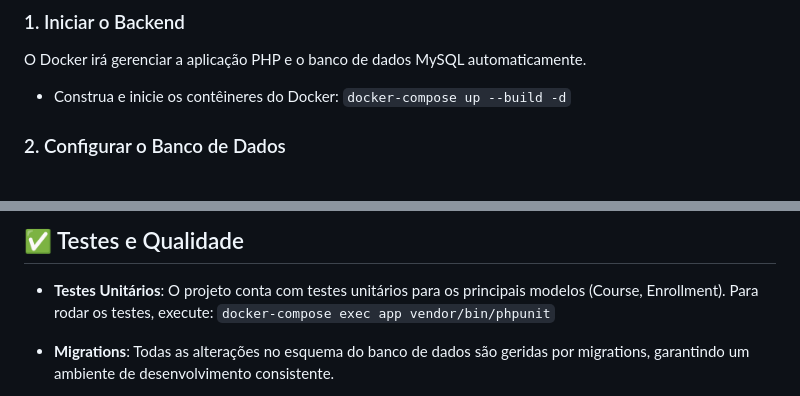
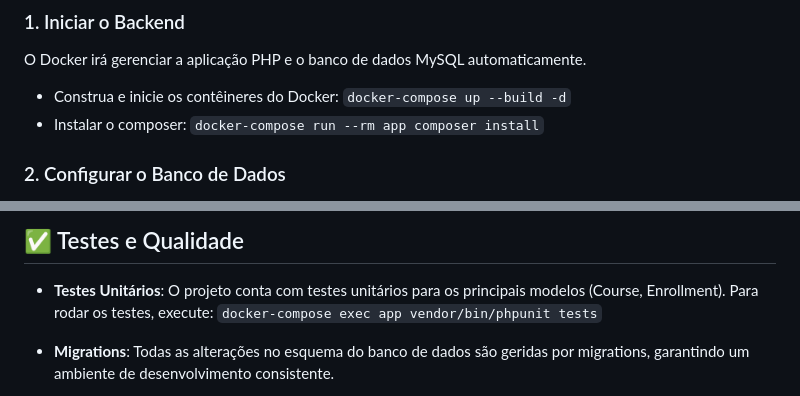
Before and after one commit to GabrielBianconiconi/finnet-case-bankmanager, a Markdown page: README.md, 2 parts joined by grey strips. Rendered like a GitHub page.

```diff
--- a/README.md
+++ b/README.md
@@ -62,6 +62,8 @@ O Docker irá gerenciar a aplicação PHP e o banco de dados MySQL automaticamen
 
   - Construa e inicie os contêineres do Docker:
     `docker-compose up --build -d`
+  - Instalar o composer:
+    `docker-compose run --rm app composer install`
 
 ### 2\. Configurar o Banco de Dados
 
@@ -103,7 +105,7 @@ Para acessar o painel, use as seguintes credenciais:
 ## ✅ Testes e Qualidade
 
   - **Testes Unitários**: O projeto conta com testes unitários para os principais modelos (Course, Enrollment). Para rodar os testes, execute:
-    `docker-compose exec app vendor/bin/phpunit`
+    `docker-compose exec app vendor/bin/phpunit tests`
 
   - **Migrations**: Todas as alterações no esquema do banco de dados são geridas por migrations, garantindo um ambiente de desenvolvimento consistente.
 
```
